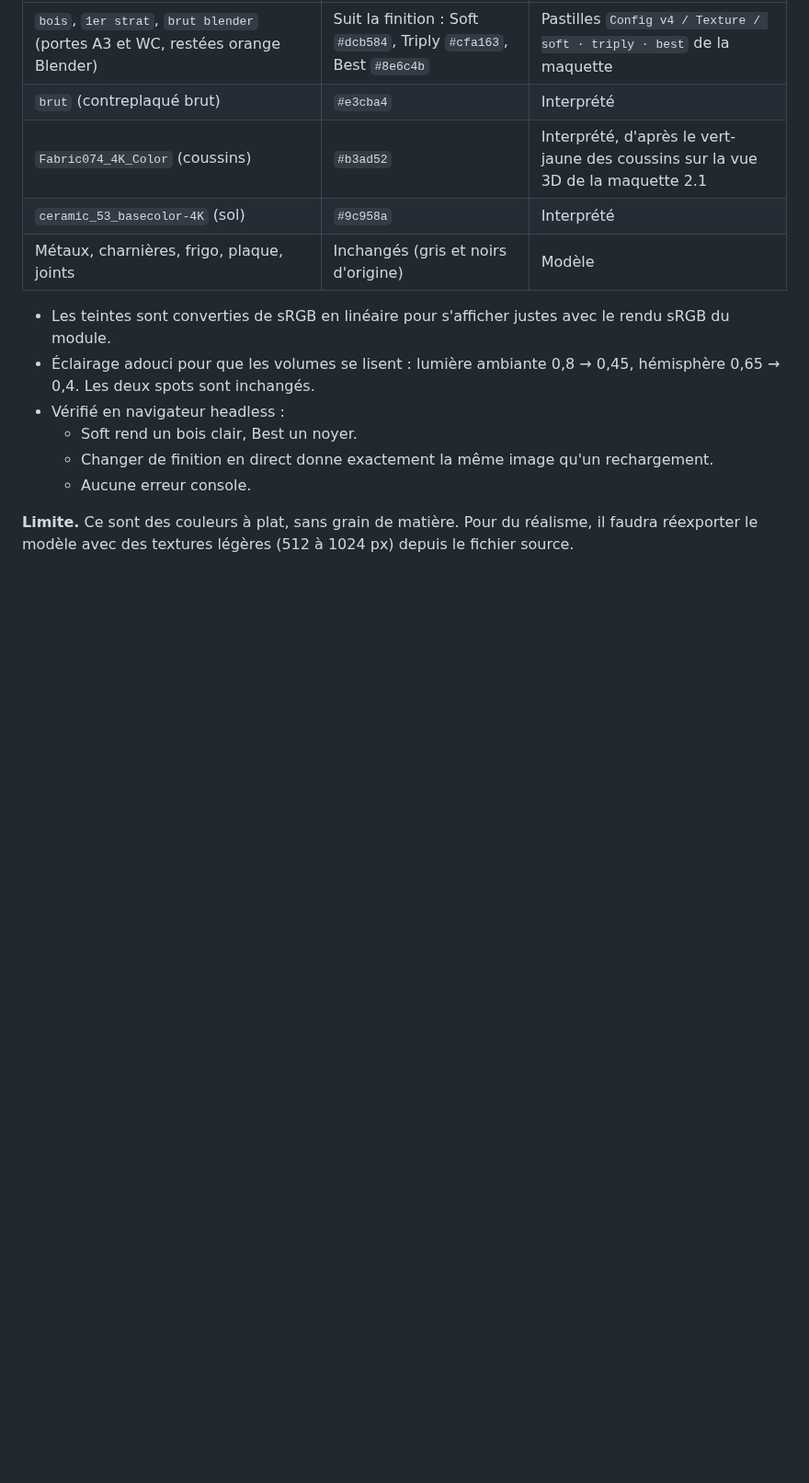
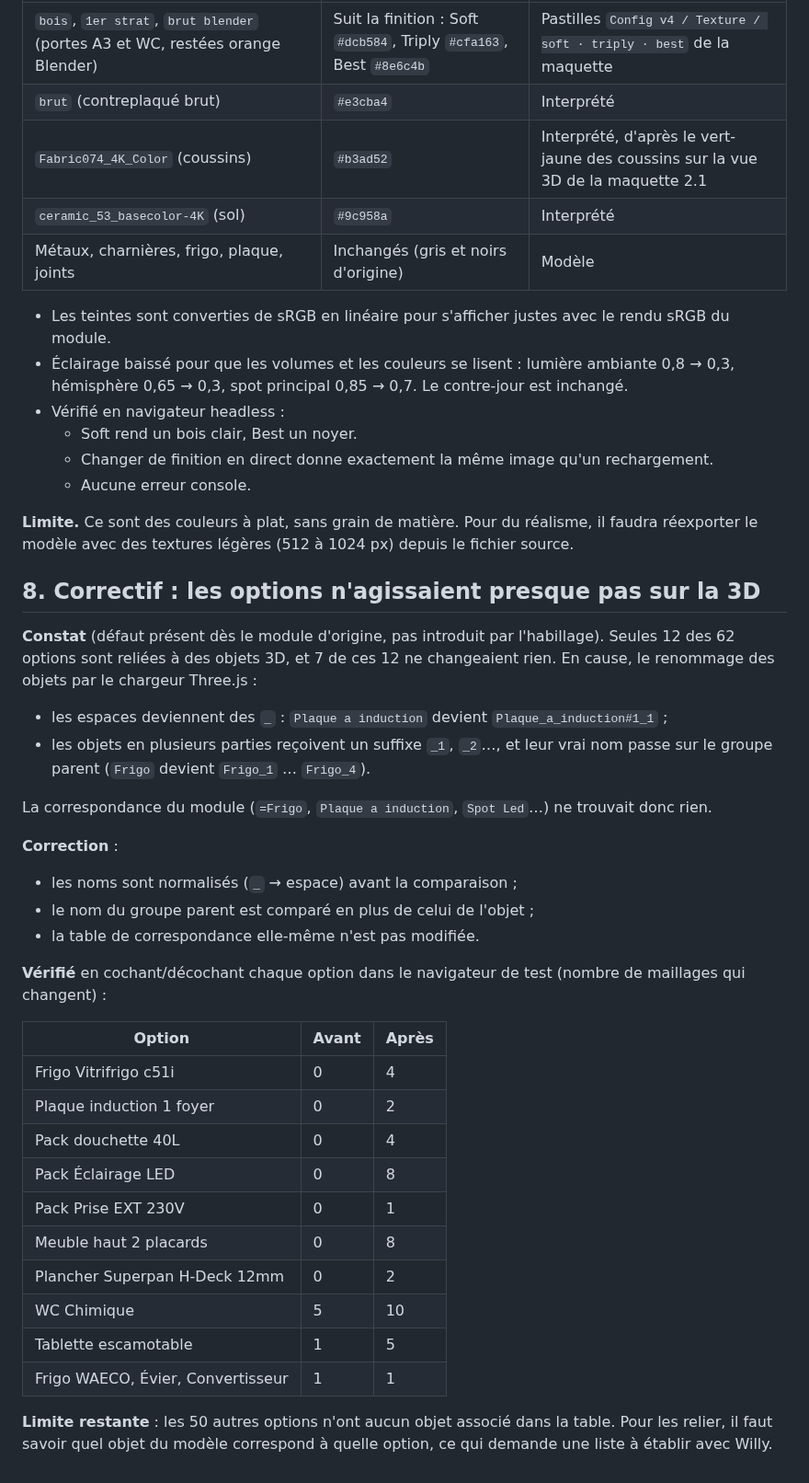
Before and after one commit to thomasbonometti/augrandjardin, a Markdown page: kapam-configurateur/RAPPORT-HABILLAGE.md, the part around the change. Shown at 92% size. GitHub-like rendering; blank space fills up the shorter version.

Commit message:
Kapam configurateur : options reliées à la 3D réparées, éclairage baissé
Three.js renomme les objets au chargement (espaces en _, suffixes _1, _2) :
le module ne retrouvait que 5 des 12 options reliées. Noms normalisés et nom
du groupe parent pris en compte ; les 12 agissent maintenant. Rapport § 8.

Co-Authored-By: Claude Opus 5.5 <noreply@anthropic.com>
Claude-Session: https://claude.ai/code/session_01WkkvNR1S5bjU4x2bG9yD1P

```diff
--- a/kapam-configurateur/RAPPORT-HABILLAGE.md
+++ b/kapam-configurateur/RAPPORT-HABILLAGE.md
@@ -278,8 +278,8 @@ rendu ressemblait à une maquette en plâtre.
 | Métaux, charnières, frigo, plaque, joints | Inchangés (gris et noirs d'origine) | Modèle |
 
 - Les teintes sont converties de sRGB en linéaire pour s'afficher justes avec le rendu sRGB du module.
-- Éclairage adouci pour que les volumes se lisent : lumière ambiante 0,8 → 0,45, hémisphère 0,65 → 0,4.
-  Les deux spots sont inchangés.
+- Éclairage baissé pour que les volumes et les couleurs se lisent : lumière ambiante 0,8 → 0,3,
+  hémisphère 0,65 → 0,3, spot principal 0,85 → 0,7. Le contre-jour est inchangé.
 - Vérifié en navigateur headless :
   - Soft rend un bois clair, Best un noyer.
   - Changer de finition en direct donne exactement la même image qu'un rechargement.
@@ -287,3 +287,37 @@ rendu ressemblait à une maquette en plâtre.
 
 **Limite.** Ce sont des couleurs à plat, sans grain de matière. Pour du réalisme, il faudra réexporter le
 modèle avec des textures légères (512 à 1024 px) depuis le fichier source.
+
+## 8. Correctif : les options n'agissaient presque pas sur la 3D
+
+**Constat** (défaut présent dès le module d'origine, pas introduit par l'habillage). Seules 12 des 62 options
+sont reliées à des objets 3D, et 7 de ces 12 ne changeaient rien. En cause, le renommage des objets par
+le chargeur Three.js :
+- les espaces deviennent des `_` : `Plaque a induction` devient `Plaque_a_induction#1_1` ;
+- les objets en plusieurs parties reçoivent un suffixe `_1`, `_2`…, et leur vrai nom passe sur le groupe
+  parent (`Frigo` devient `Frigo_1` … `Frigo_4`).
+
+La correspondance du module (`=Frigo`, `Plaque a induction`, `Spot Led`…) ne trouvait donc rien.
+
+**Correction** :
+- les noms sont normalisés (`_` → espace) avant la comparaison ;
+- le nom du groupe parent est comparé en plus de celui de l'objet ;
+- la table de correspondance elle-même n'est pas modifiée.
+
+**Vérifié** en cochant/décochant chaque option dans le navigateur de test (nombre de maillages qui changent) :
+
+| Option | Avant | Après |
+|---|---|---|
+| Frigo Vitrifrigo c51i | 0 | 4 |
+| Plaque induction 1 foyer | 0 | 2 |
+| Pack douchette 40L | 0 | 4 |
+| Pack Éclairage LED | 0 | 8 |
+| Pack Prise EXT 230V | 0 | 1 |
+| Meuble haut 2 placards | 0 | 8 |
+| Plancher Superpan H-Deck 12mm | 0 | 2 |
+| WC Chimique | 5 | 10 |
+| Tablette escamotable | 1 | 5 |
+| Frigo WAECO, Évier, Convertisseur | 1 | 1 |
+
+**Limite restante** : les 50 autres options n'ont aucun objet associé dans la table. Pour les relier, il
+faut savoir quel objet du modèle correspond à quelle option, ce qui demande une liste à établir avec Willy.
```
